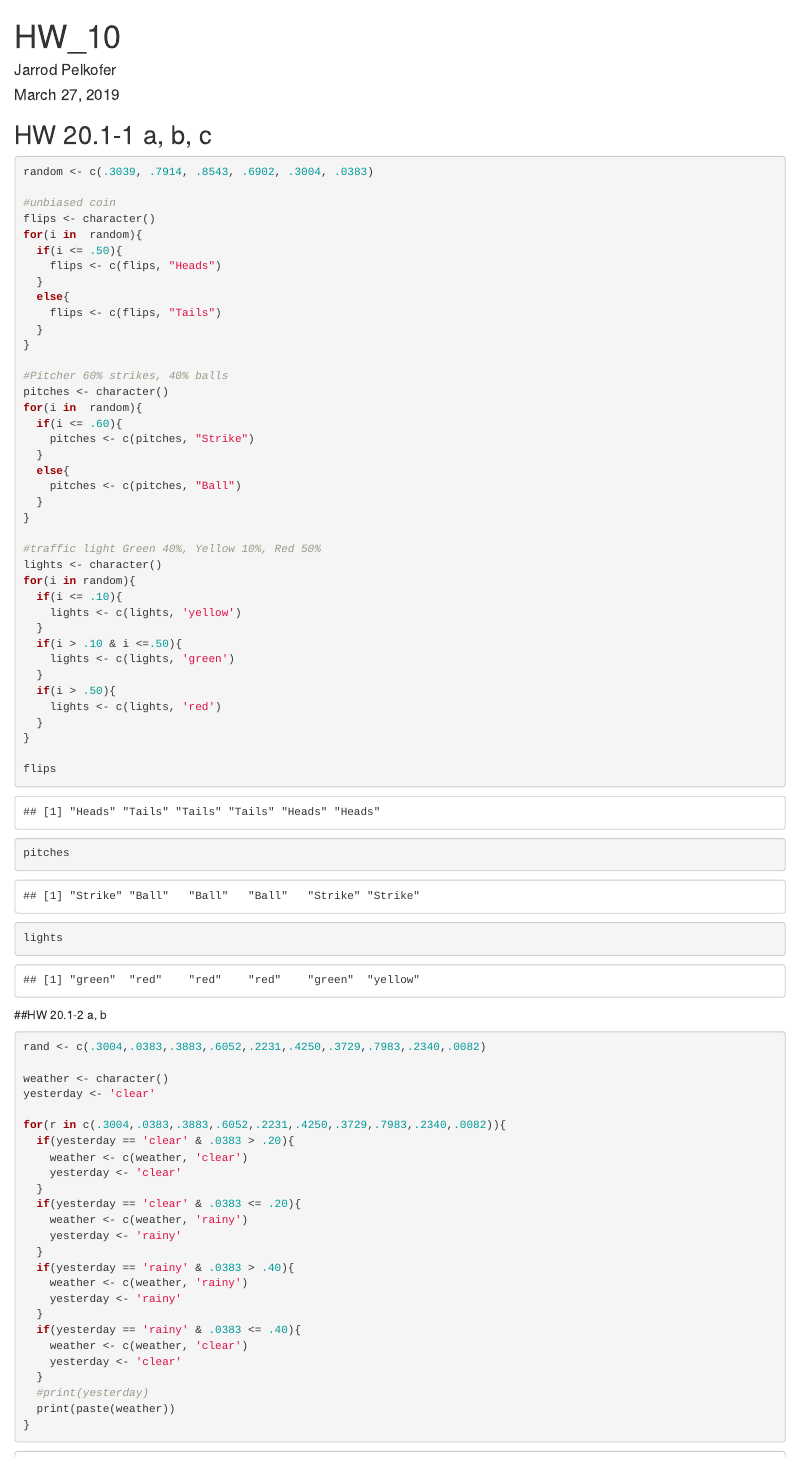
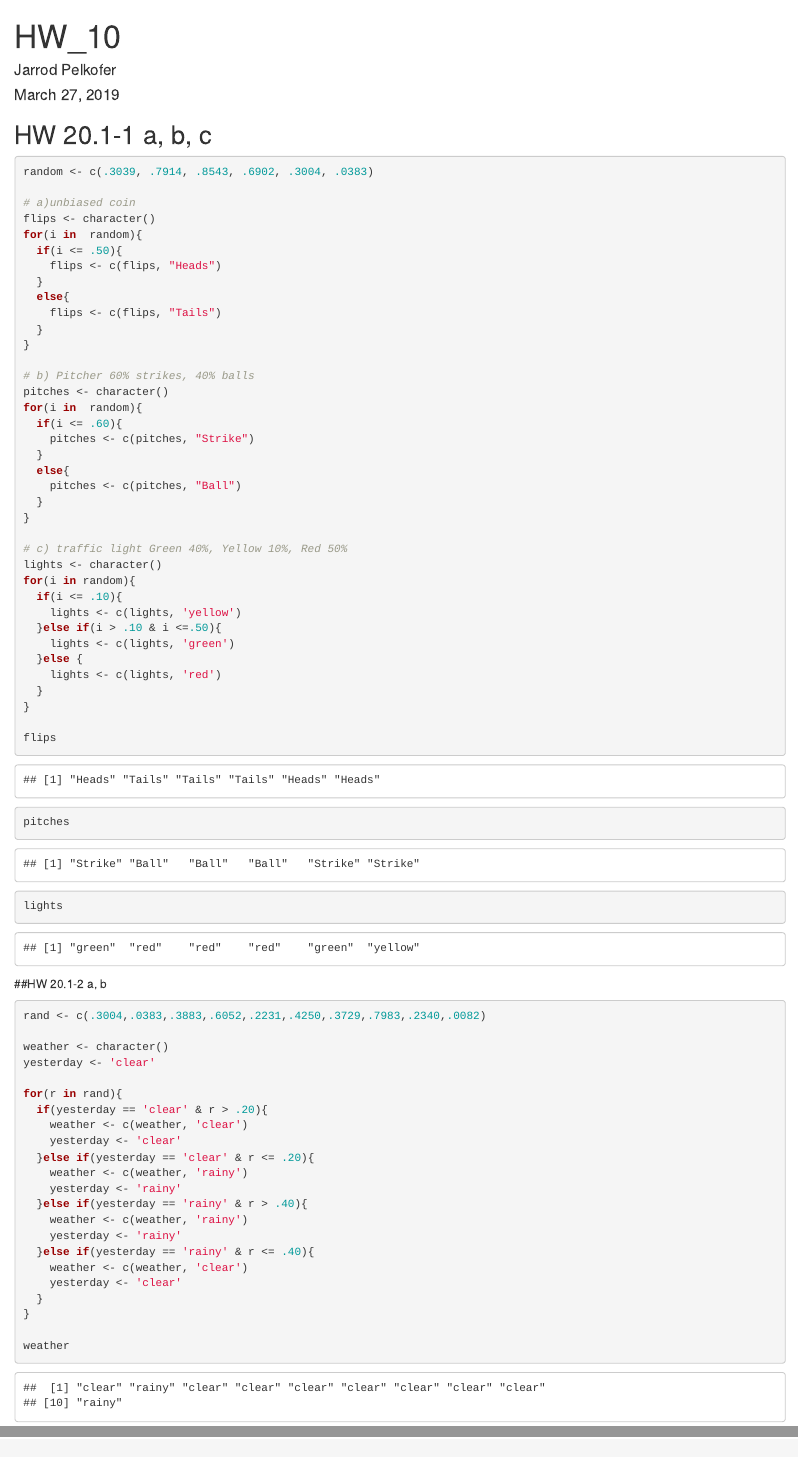
Before and after one commit to jpelkofer/HW_10_DS775, an R Markdown document (HW_10_Jarrod_Pelkofer.Rmd): the page in a window 1100 px wide, from its top, and a second part further down, joined at a grey line. Rendered offline with R 4.5, knitr and Pandoc, with nearby package versions; drawn as R Markdown's standard HTML page in place of the format the file asks for.

Commit message:
fixed 20.1-2 a

````diff
--- a/HW_10_Jarrod_Pelkofer.Rmd
+++ b/HW_10_Jarrod_Pelkofer.Rmd
@@ -14,7 +14,7 @@ knitr::opts_chunk$set(echo = TRUE)
 ```{r}
 random <- c(.3039, .7914, .8543, .6902, .3004, .0383)
 
-#unbiased coin
+# a)unbiased coin
 flips <- character()
 for(i in  random){
   if(i <= .50){
@@ -25,7 +25,7 @@ for(i in  random){
   }
 }
 
-#Pitcher 60% strikes, 40% balls
+# b) Pitcher 60% strikes, 40% balls
 pitches <- character()
 for(i in  random){
   if(i <= .60){
@@ -36,16 +36,14 @@ for(i in  random){
   }
 }
 
-#traffic light Green 40%, Yellow 10%, Red 50%
+# c) traffic light Green 40%, Yellow 10%, Red 50%
 lights <- character()
 for(i in random){
   if(i <= .10){
     lights <- c(lights, 'yellow')
-  }
-  if(i > .10 & i <=.50){
+  }else if(i > .10 & i <=.50){
     lights <- c(lights, 'green')
-  }
-  if(i > .50){
+  }else {
     lights <- c(lights, 'red')
   }
 }
@@ -63,25 +61,20 @@ rand <- c(.3004,.0383,.3883,.6052,.2231,.4250,.3729,.7983,.2340,.0082)
 weather <- character()
 yesterday <- 'clear'
 
-for(r in c(.3004,.0383,.3883,.6052,.2231,.4250,.3729,.7983,.2340,.0082)){
-  if(yesterday == 'clear' & .0383 > .20){
+for(r in rand){
+  if(yesterday == 'clear' & r > .20){
+    weather <- c(weather, 'clear')
+    yesterday <- 'clear'
+  }else if(yesterday == 'clear' & r <= .20){
+    weather <- c(weather, 'rainy')
+    yesterday <- 'rainy'
+  }else if(yesterday == 'rainy' & r > .40){
+    weather <- c(weather, 'rainy')
+    yesterday <- 'rainy'
+  }else if(yesterday == 'rainy' & r <= .40){
     weather <- c(weather, 'clear')
     yesterday <- 'clear'
   }
-  if(yesterday == 'clear' & .0383 <= .20){
-    weather <- c(weather, 'rainy')
-    yesterday <- 'rainy'
-  }
-  if(yesterday == 'rainy' & .0383 > .40){
-    weather <- c(weather, 'rainy')
-    yesterday <- 'rainy'
-  }
-  if(yesterday == 'rainy' & .0383 <= .40){
-    weather <- c(weather, 'clear')
-    yesterday <- 'clear'
-  }
-  #print(yesterday)
-  print(paste(weather))
 }
 
 weather
````
